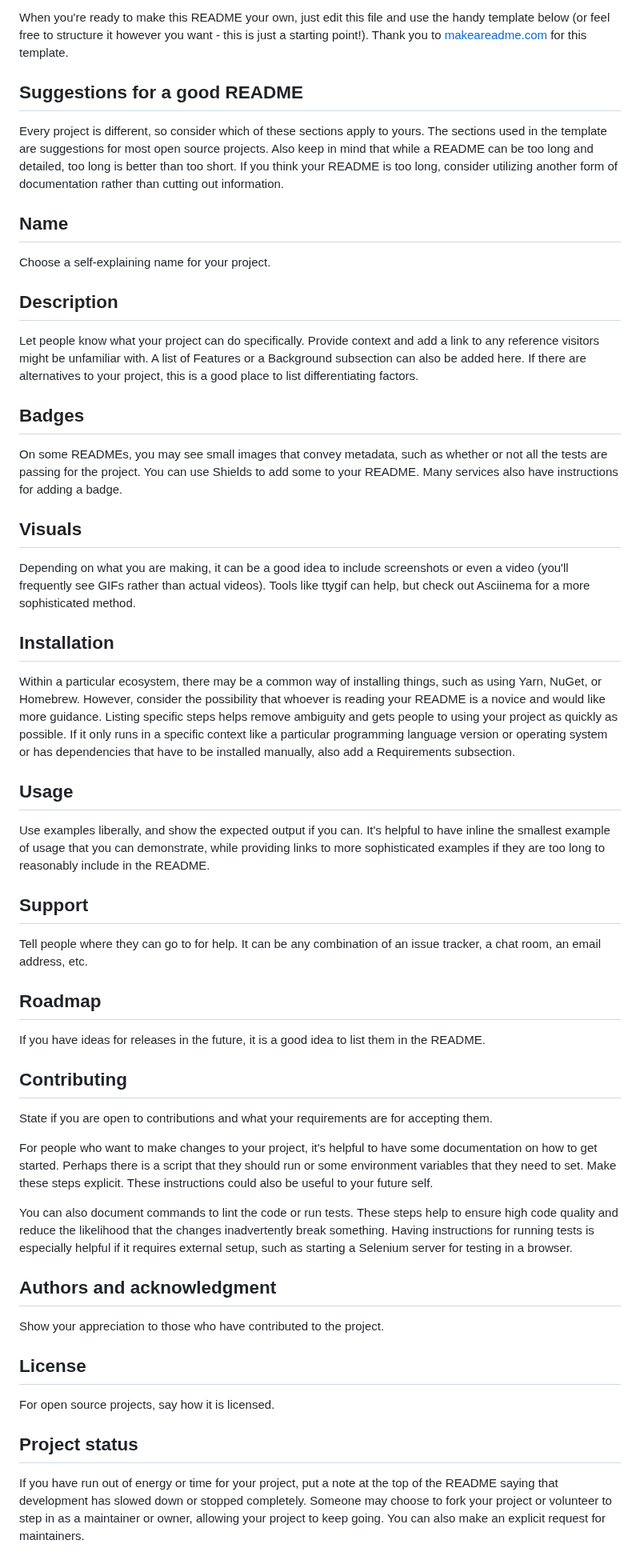
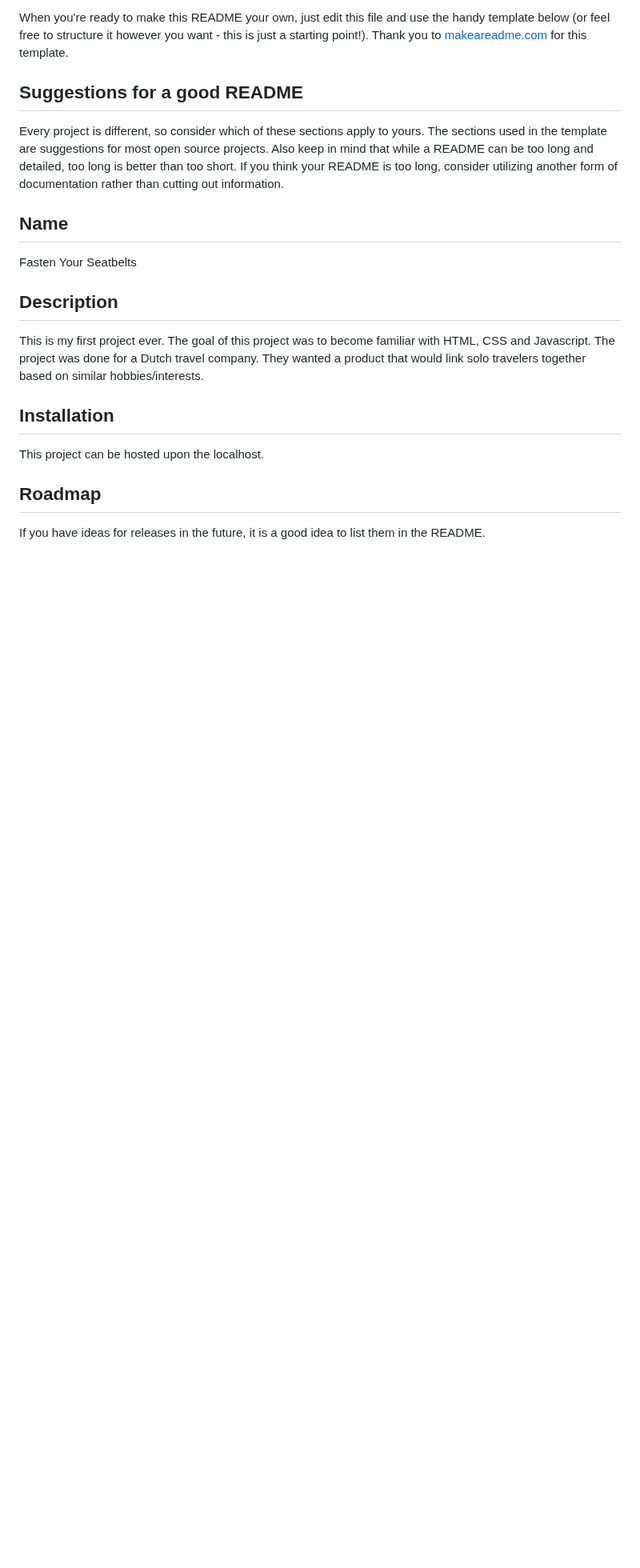
Before and after one commit to RomelloHvA/FYS, a Markdown page: README.md, the part around one of its changes. Shown at 80% size. GitHub-like rendering; blank space fills up the shorter version.

```diff
--- a/README.md
+++ b/README.md
@@ -52,41 +50,14 @@ When you're ready to make this README your own, just edit this file and use the
 Every project is different, so consider which of these sections apply to yours. The sections used in the template are suggestions for most open source projects. Also keep in mind that while a README can be too long and detailed, too long is better than too short. If you think your README is too long, consider utilizing another form of documentation rather than cutting out information.
 
 ## Name
-Choose a self-explaining name for your project.
+Fasten Your Seatbelts
 
 ## Description
-Let people know what your project can do specifically. Provide context and add a link to any reference visitors might be unfamiliar with. A list of Features or a Background subsection can also be added here. If there are alternatives to your project, this is a good place to list differentiating factors.
+This is my first project ever. The goal of this project was to become familiar with HTML, CSS and Javascript. The project was done for a Dutch travel company. They wanted a product that would link solo travelers together based on similar hobbies/interests.
 
-## Badges
-On some READMEs, you may see small images that convey metadata, such as whether or not all the tests are passing for the project. You can use Shields to add some to your README. Many services also have instructions for adding a badge.
-
-## Visuals
-Depending on what you are making, it can be a good idea to include screenshots or even a video (you'll frequently see GIFs rather than actual videos). Tools like ttygif can help, but check out Asciinema for a more sophisticated method.
 
 ## Installation
-Within a particular ecosystem, there may be a common way of installing things, such as using Yarn, NuGet, or Homebrew. However, consider the possibility that whoever is reading your README is a novice and would like more guidance. Listing specific steps helps remove ambiguity and gets people to using your project as quickly as possible. If it only runs in a specific context like a particular programming language version or operating system or has dependencies that have to be installed manually, also add a Requirements subsection.
-
-## Usage
-Use examples liberally, and show the expected output if you can. It's helpful to have inline the smallest example of usage that you can demonstrate, while providing links to more sophisticated examples if they are too long to reasonably include in the README.
-
-## Support
-Tell people where they can go to for help. It can be any combination of an issue tracker, a chat room, an email address, etc.
+This project can be hosted upon the localhost.
 
 ## Roadmap
 If you have ideas for releases in the future, it is a good idea to list them in the README.
-
-## Contributing
-State if you are open to contributions and what your requirements are for accepting them.
-
-For people who want to make changes to your project, it's helpful to have some documentation on how to get started. Perhaps there is a script that they should run or some environment variables that they need to set. Make these steps explicit. These instructions could also be useful to your future self.
-
-You can also document commands to lint the code or run tests. These steps help to ensure high code quality and reduce the likelihood that the changes inadvertently break something. Having instructions for running tests is especially helpful if it requires external setup, such as starting a Selenium server for testing in a browser.
-
-## Authors and acknowledgment
-Show your appreciation to those who have contributed to the project.
-
-## License
-For open source projects, say how it is licensed.
-
-## Project status
-If you have run out of energy or time for your project, put a note at the top of the README saying that development has slowed down or stopped completely. Someone may choose to fork your project or volunteer to step in as a maintainer or owner, allowing your project to keep going. You can also make an explicit request for maintainers.
```
Also changed, not shown: other parts of README.md (+1 -3 lines).
